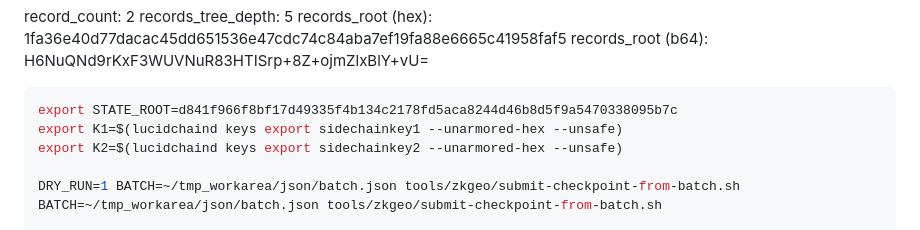
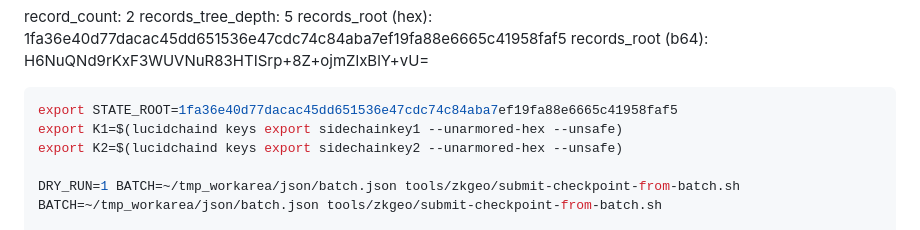
Before and after one commit to lucidpay/lucidchain, a Markdown page: readme_instructions.md, the part around the change. GitHub-like rendering.

````diff
--- a/readme_instructions.md
+++ b/readme_instructions.md
@@ -472,7 +472,7 @@ records_root (hex): 1fa36e40d77dacac45dd651536e47cdc74c84aba7ef19fa88e6665c41958
 records_root (b64): H6NuQNd9rKxF3WUVNuR83HTISrp+8Z+ojmZlxBlY+vU=
 
 ```bash
-export STATE_ROOT=d841f966f8bf17d49335f4b134c2178fd5aca8244d46b8d5f9a5470338095b7c
+export STATE_ROOT=1fa36e40d77dacac45dd651536e47cdc74c84aba7ef19fa88e6665c41958faf5
 export K1=$(lucidchaind keys export sidechainkey1 --unarmored-hex --unsafe)
 export K2=$(lucidchaind keys export sidechainkey2 --unarmored-hex --unsafe)
 
````
